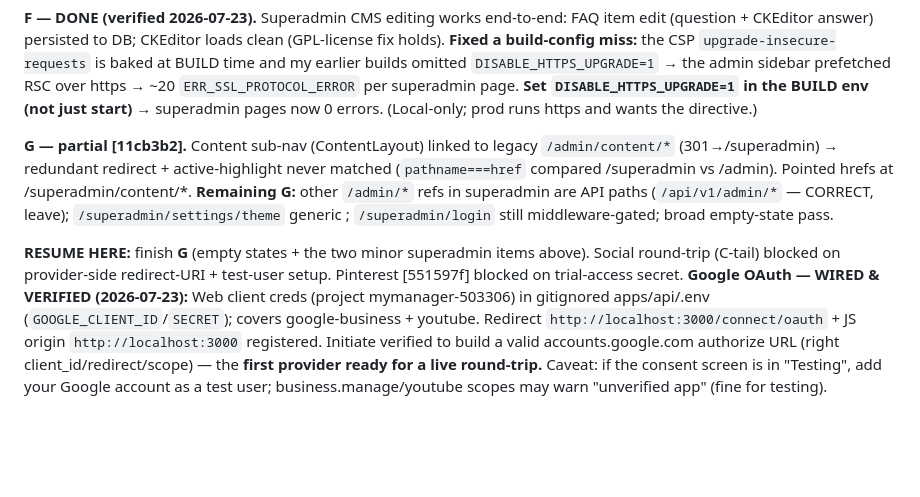
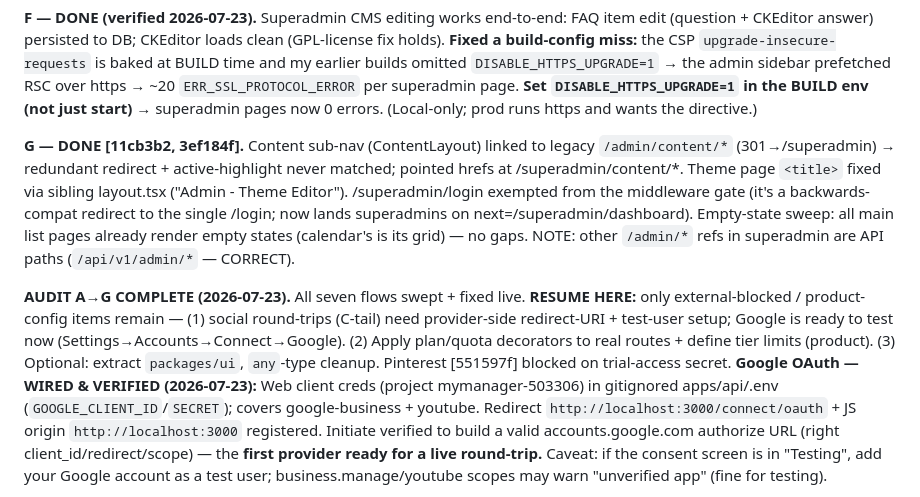
Before and after one commit to bododesderio/myManager, a Markdown page: CONTEXT.md, the part around the change. Rendered like a GitHub page; blank space fills up the shorter version.

Commit message:
docs: mark full audit A→G complete; only external-blocked items remain
Co-Authored-By: Claude Opus 4.8 <noreply@anthropic.com>

```diff
--- a/CONTEXT.md
+++ b/CONTEXT.md
@@ -73,16 +73,22 @@ item edit (question + CKEditor answer) persisted to DB; CKEditor loads clean
 in the BUILD env (not just start)** → superadmin pages now 0 errors. (Local-only;
 prod runs https and wants the directive.)
 
-**G — partial [11cb3b2].** Content sub-nav (ContentLayout) linked to legacy
+**G — DONE [11cb3b2, 3ef184f].** Content sub-nav (ContentLayout) linked to legacy
 `/admin/content/*` (301→/superadmin) → redundant redirect + active-highlight
-never matched (`pathname===href` compared /superadmin vs /admin). Pointed hrefs
-at /superadmin/content/*. **Remaining G:** other `/admin/*` refs in superadmin are
-API paths (`/api/v1/admin/*` — CORRECT, leave); `/superadmin/settings/theme`
-generic <title>; `/superadmin/login` still middleware-gated; broad empty-state pass.
+never matched; pointed hrefs at /superadmin/content/*. Theme page `<title>` fixed
+via sibling layout.tsx ("Admin - Theme Editor"). /superadmin/login exempted from
+the middleware gate (it's a backwards-compat redirect to the single /login;
+now lands superadmins on next=/superadmin/dashboard). Empty-state sweep: all main
+list pages already render empty states (calendar's is its grid) — no gaps. NOTE:
+other `/admin/*` refs in superadmin are API paths (`/api/v1/admin/*` — CORRECT).
 
-**RESUME HERE:** finish **G** (empty states + the two minor superadmin items
-above). Social round-trip (C-tail) blocked on provider-side redirect-URI +
-test-user setup. Pinterest [551597f] blocked on trial-access secret. **Google OAuth — WIRED &
+**AUDIT A→G COMPLETE (2026-07-23).** All seven flows swept + fixed live.
+**RESUME HERE:** only external-blocked / product-config items remain — (1) social
+round-trips (C-tail) need provider-side redirect-URI + test-user setup; Google is
+ready to test now (Settings→Accounts→Connect→Google). (2) Apply plan/quota
+decorators to real routes + define tier limits (product). (3) Optional: extract
+`packages/ui`, `any`-type cleanup.
+Pinterest [551597f] blocked on trial-access secret. **Google OAuth — WIRED &
 VERIFIED (2026-07-23):** Web client creds (project mymanager-503306) in gitignored
 apps/api/.env (`GOOGLE_CLIENT_ID`/`SECRET`); covers google-business + youtube.
 Redirect `http://localhost:3000/connect/oauth` + JS origin `http://localhost:3000`
```
